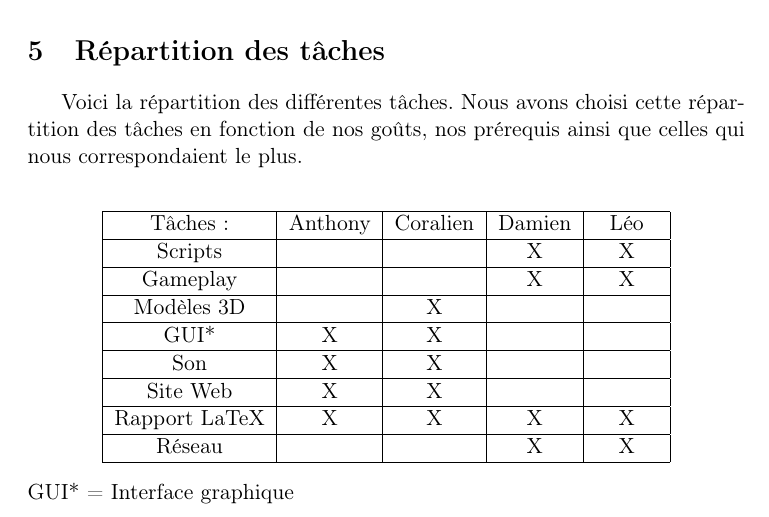
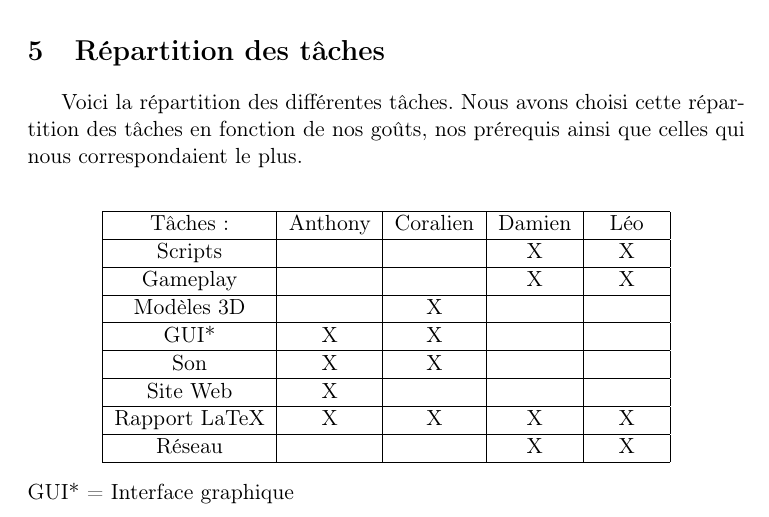
Before and after one commit to Torrdj/Project, a LaTeX document (Cahier des charges/cdc.tex): part of page 9 of 12, cut so that both start at the same text. Compiled offline with pdfLaTeX.

Commit message:
modification repartition des taches

```diff
--- a/Cahier des charges/cdc.tex
+++ b/Cahier des charges/cdc.tex
@@ -141,7 +141,7 @@ GUI* & X & X  &  & \\
 \hline
 Son & X & X &   &  \\
 \hline
-Site Web & X & X &   &  \\
+Site Web & X &   &   &  \\
 \hline
 Rapport LaTeX & X & X & X & X\\
 \hline
```
